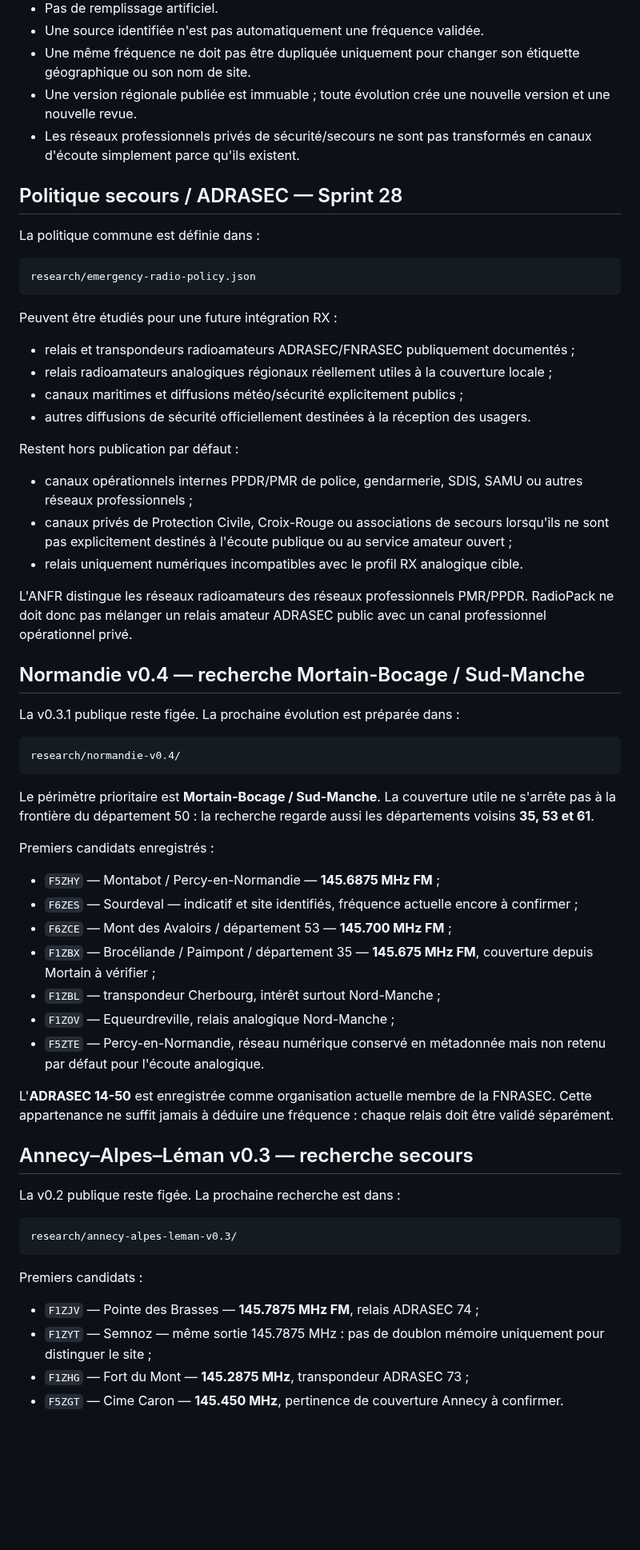
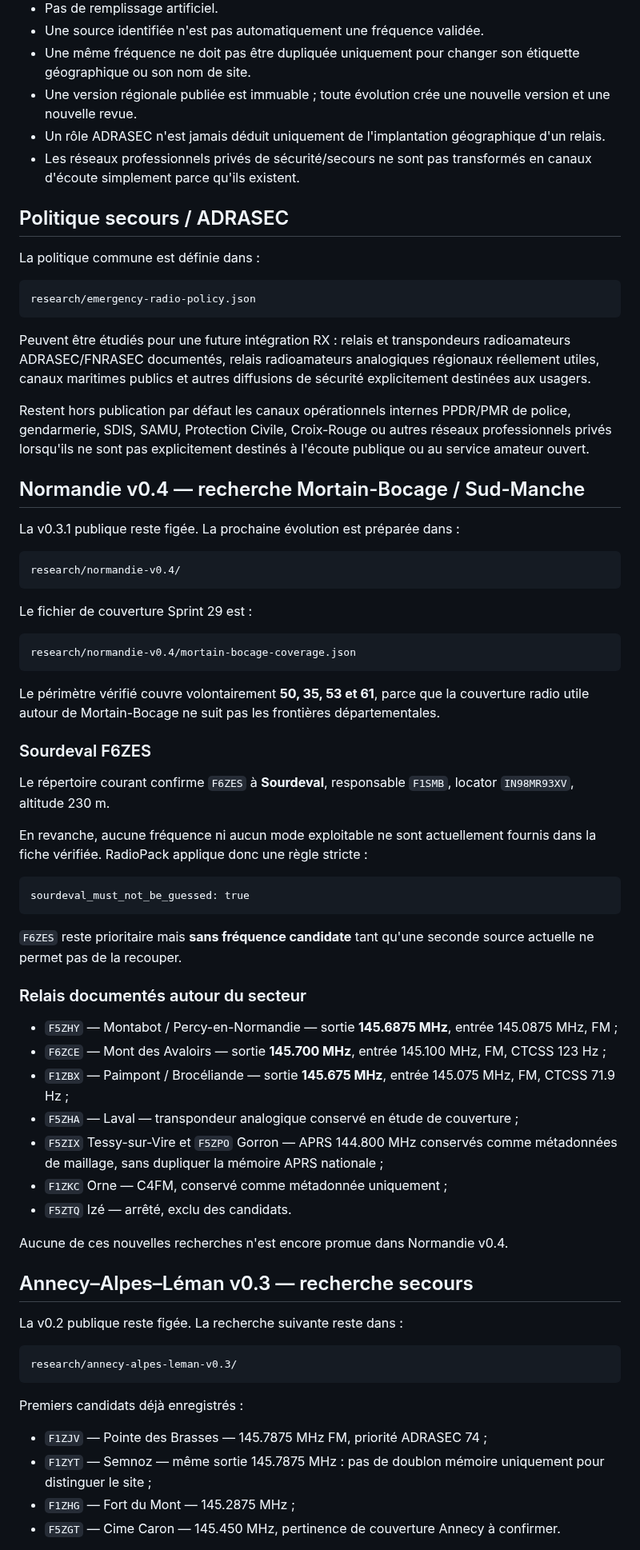
Before and after one commit to b2techstudio/radiopack-france, a Markdown page: README.md, the part around one of its changes. Shown at 80% size. Rendered like a GitHub page; blank space fills up the shorter version.

Commit message:
Update README for Sprint 29

````diff
--- a/README.md
+++ b/README.md
@@ -29,9 +32,10 @@ Le générateur public `/generateur` continue de proposer uniquement Annecy–Al
 - Une source identifiée n'est pas automatiquement une fréquence validée.
 - Une même fréquence ne doit pas être dupliquée uniquement pour changer son étiquette géographique ou son nom de site.
 - Une version régionale publiée est immuable ; toute évolution crée une nouvelle version et une nouvelle revue.
+- Un rôle ADRASEC n'est jamais déduit uniquement de l'implantation géographique d'un relais.
 - Les réseaux professionnels privés de sécurité/secours ne sont pas transformés en canaux d'écoute simplement parce qu'ils existent.
 
-## Politique secours / ADRASEC — Sprint 28
+## Politique secours / ADRASEC
 
 La politique commune est définie dans :
 
@@ -39,20 +43,9 @@ La politique commune est définie dans :
 research/emergency-radio-policy.json
 ```
 
-Peuvent être étudiés pour une future intégration RX :
+Peuvent être étudiés pour une future intégration RX : relais et transpondeurs radioamateurs ADRASEC/FNRASEC documentés, relais radioamateurs analogiques régionaux réellement utiles, canaux maritimes publics et autres diffusions de sécurité explicitement destinées aux usagers.
 
-- relais et transpondeurs radioamateurs ADRASEC/FNRASEC publiquement documentés ;
-- relais radioamateurs analogiques régionaux réellement utiles à la couverture locale ;
-- canaux maritimes et diffusions météo/sécurité explicitement publics ;
-- autres diffusions de sécurité officiellement destinées à la réception des usagers.
-
-Restent hors publication par défaut :
-
-- canaux opérationnels internes PPDR/PMR de police, gendarmerie, SDIS, SAMU ou autres réseaux professionnels ;
-- canaux privés de Protection Civile, Croix-Rouge ou associations de secours lorsqu'ils ne sont pas explicitement destinés à l'écoute publique ou au service amateur ouvert ;
-- relais uniquement numériques incompatibles avec le profil RX analogique cible.
-
-L'ANFR distingue les réseaux radioamateurs des réseaux professionnels PMR/PPDR. RadioPack ne doit donc pas mélanger un relais amateur ADRASEC public avec un canal professionnel opérationnel privé.
+Restent hors publication par défaut les canaux opérationnels internes PPDR/PMR de police, gendarmerie, SDIS, SAMU, Protection Civile, Croix-Rouge ou autres réseaux professionnels privés lorsqu'ils ne sont pas explicitement destinés à l'écoute publique ou au service amateur ouvert.
 
 ## Normandie v0.4 — recherche Mortain-Bocage / Sud-Manche
 
@@ -62,32 +55,50 @@ La v0.3.1 publique reste figée. La prochaine évolution est préparée dans :
 research/normandie-v0.4/
 ```
 
-Le périmètre prioritaire est **Mortain-Bocage / Sud-Manche**. La couverture utile ne s'arrête pas à la frontière du département 50 : la recherche regarde aussi les départements voisins **35, 53 et 61**.
+Le fichier de couverture Sprint 29 est :
 
-Premiers candidats enregistrés :
+```text
+research/normandie-v0.4/mortain-bocage-coverage.json
+```
 
-- `F5ZHY` — Montabot / Percy-en-Normandie — **145.6875 MHz FM** ;
-- `F6ZES` — Sourdeval — indicatif et site identifiés, fréquence actuelle encore à confirmer ;
-- `F6ZCE` — Mont des Avaloirs / département 53 — **145.700 MHz FM** ;
-- `F1ZBX` — Brocéliande / Paimpont / département 35 — **145.675 MHz FM**, couverture depuis Mortain à vérifier ;
-- `F1ZBL` — transpondeur Cherbourg, intérêt surtout Nord-Manche ;
-- `F1ZOV` — Equeurdreville, relais analogique Nord-Manche ;
-- `F5ZTE` — Percy-en-Normandie, réseau numérique conservé en métadonnée mais non retenu par défaut pour l'écoute analogique.
+Le périmètre vérifié couvre volontairement **50, 35, 53 et 61**, parce que la couverture radio utile autour de Mortain-Bocage ne suit pas les frontières départementales.
 
-L'**ADRASEC 14-50** est enregistrée comme organisation actuelle membre de la FNRASEC. Cette appartenance ne suffit jamais à déduire une fréquence : chaque relais doit être validé séparément.
+### Sourdeval F6ZES
+
+Le répertoire courant confirme `F6ZES` à **Sourdeval**, responsable `F1SMB`, locator `IN98MR93XV`, altitude 230 m.
+
+En revanche, aucune fréquence ni aucun mode exploitable ne sont actuellement fournis dans la fiche vérifiée. RadioPack applique donc une règle stricte :
+
+```text
+sourdeval_must_not_be_guessed: true
+```
+
+`F6ZES` reste prioritaire mais **sans fréquence candidate** tant qu'une seconde source actuelle ne permet pas de la recouper.
+
+### Relais documentés autour du secteur
+
+- `F5ZHY` — Montabot / Percy-en-Normandie — sortie **145.6875 MHz**, entrée 145.0875 MHz, FM ;
+- `F6ZCE` — Mont des Avaloirs — sortie **145.700 MHz**, entrée 145.100 MHz, FM, CTCSS 123 Hz ;
+- `F1ZBX` — Paimpont / Brocéliande — sortie **145.675 MHz**, entrée 145.075 MHz, FM, CTCSS 71.9 Hz ;
+- `F5ZHA` — Laval — transpondeur analogique conservé en étude de couverture ;
+- `F5ZIX` Tessy-sur-Vire et `F5ZPO` Gorron — APRS 144.800 MHz conservés comme métadonnées de maillage, sans dupliquer la mémoire APRS nationale ;
+- `F1ZKC` Orne — C4FM, conservé comme métadonnée uniquement ;
+- `F5ZTQ` Izé — arrêté, exclu des candidats.
+
+Aucune de ces nouvelles recherches n'est encore promue dans Normandie v0.4.
 
 ## Annecy–Alpes–Léman v0.3 — recherche secours
 
-La v0.2 publique reste figée. La prochaine recherche est dans :
+La v0.2 publique reste figée. La recherche suivante reste dans :
 
 ```text
 research/annecy-alpes-leman-v0.3/
 ```
 
-Premiers candidats :
+Premiers candidats déjà enregistrés :
 
-- `F1ZJV` — Pointe des Brasses — **145.7875 MHz FM**, relais ADRASEC 74 ;
+- `F1ZJV` — Pointe des Brasses — 145.7875 MHz FM, priorité ADRASEC 74 ;
 - `F1ZYT` — Semnoz — même sortie 145.7875 MHz : pas de doublon mémoire uniquement pour distinguer le site ;
-- `F1ZHG` — Fort du Mont — **145.2875 MHz**, transpondeur ADRASEC 73 ;
-- `F5ZGT` — Cime Caron — **145.450 MHz**, pertinence de couverture Annecy à confirmer.
+- `F1ZHG` — Fort du Mont — 145.2875 MHz ;
+- `F5ZGT` — Cime Caron — 145.450 MHz, pertinence de couverture Annecy à confirmer.
 
````
Also changed, not shown: other parts of README.md (+55 -26 lines).
